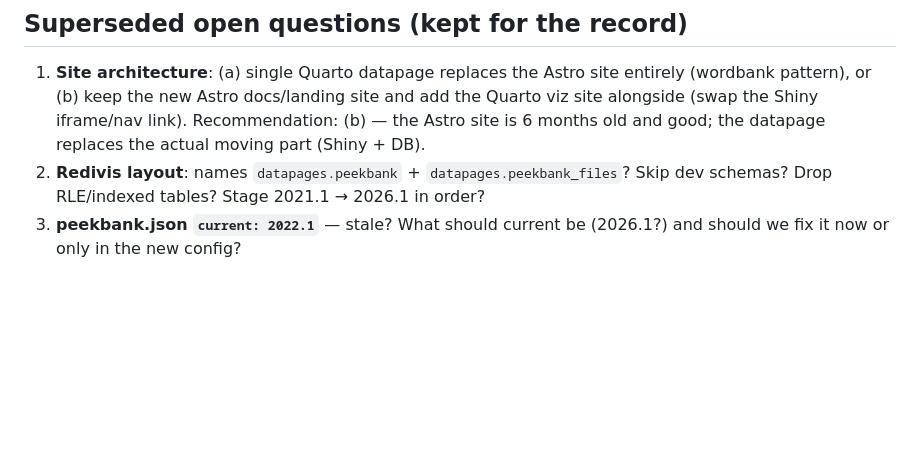
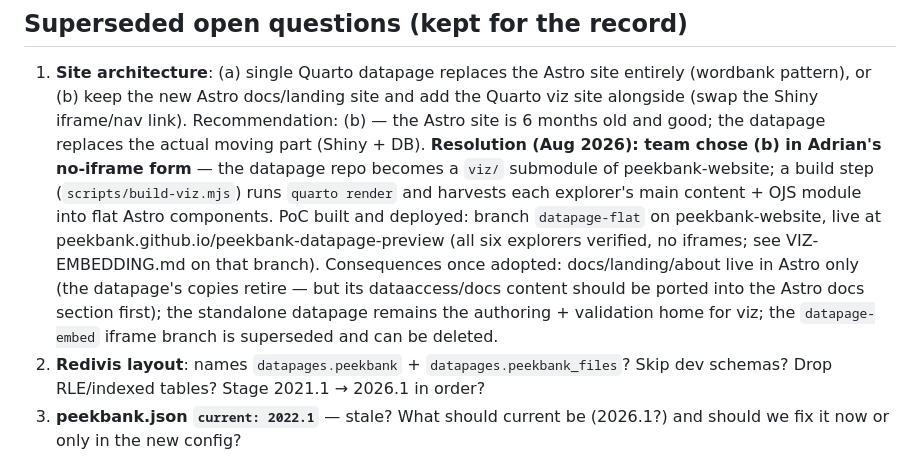
Before and after one commit to peekbank/peekbank-datapage, a Markdown page: PLAN.md, the part around the change. Drawn GitHub-style; blank space fills up the shorter version.

Commit message:
PLAN: site architecture resolved — flat Quarto-in-Astro (no iframes), PoC live
Co-Authored-By: Claude Fable 5 <noreply@anthropic.com>

```diff
--- a/PLAN.md
+++ b/PLAN.md
@@ -228,6 +228,18 @@
    and add the Quarto viz site alongside (swap the Shiny iframe/nav link).
    Recommendation: (b) — the Astro site is 6 months old and good; the
    datapage replaces the actual moving part (Shiny + DB).
+   **Resolution (Aug 2026): team chose (b) in Adrian's no-iframe form** —
+   the datapage repo becomes a `viz/` submodule of peekbank-website; a
+   build step (`scripts/build-viz.mjs`) runs `quarto render` and harvests
+   each explorer's main content + OJS module into flat Astro components.
+   PoC built and deployed: branch `datapage-flat` on peekbank-website,
+   live at peekbank.github.io/peekbank-datapage-preview (all six
+   explorers verified, no iframes; see VIZ-EMBEDDING.md on that branch).
+   Consequences once adopted: docs/landing/about live in Astro only (the
+   datapage's copies retire — but its dataaccess/docs content should be
+   ported into the Astro docs section first); the standalone datapage
+   remains the authoring + validation home for viz; the `datapage-embed`
+   iframe branch is superseded and can be deleted.
 2. **Redivis layout**: names `datapages.peekbank` + `datapages.peekbank_files`?
    Skip dev schemas? Drop RLE/indexed tables? Stage 2021.1 → 2026.1 in order?
 3. **peekbank.json `current: 2022.1`** — stale? What should current be
```
